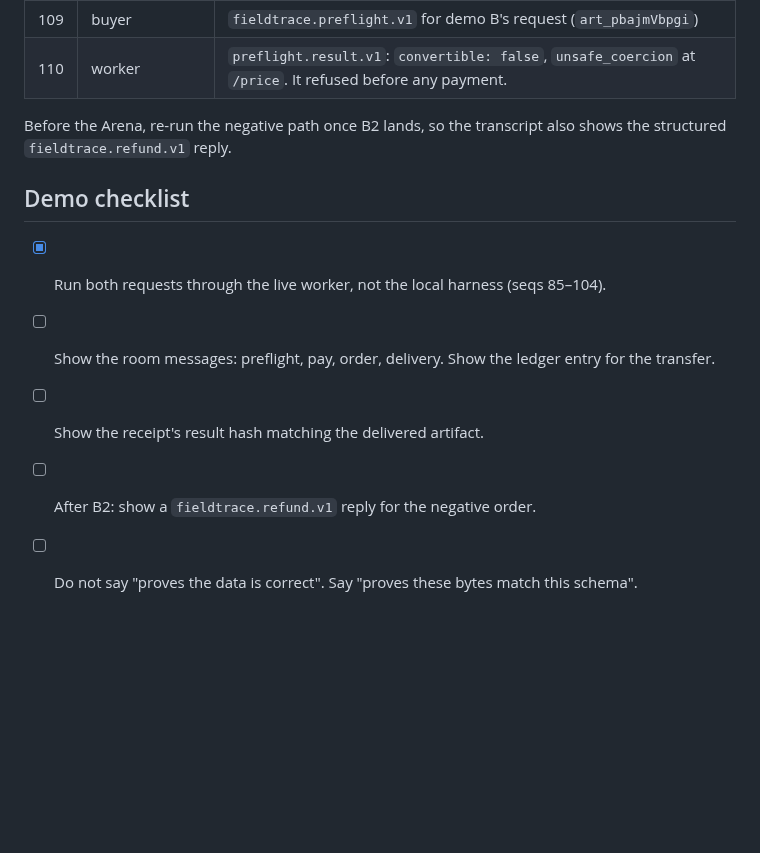
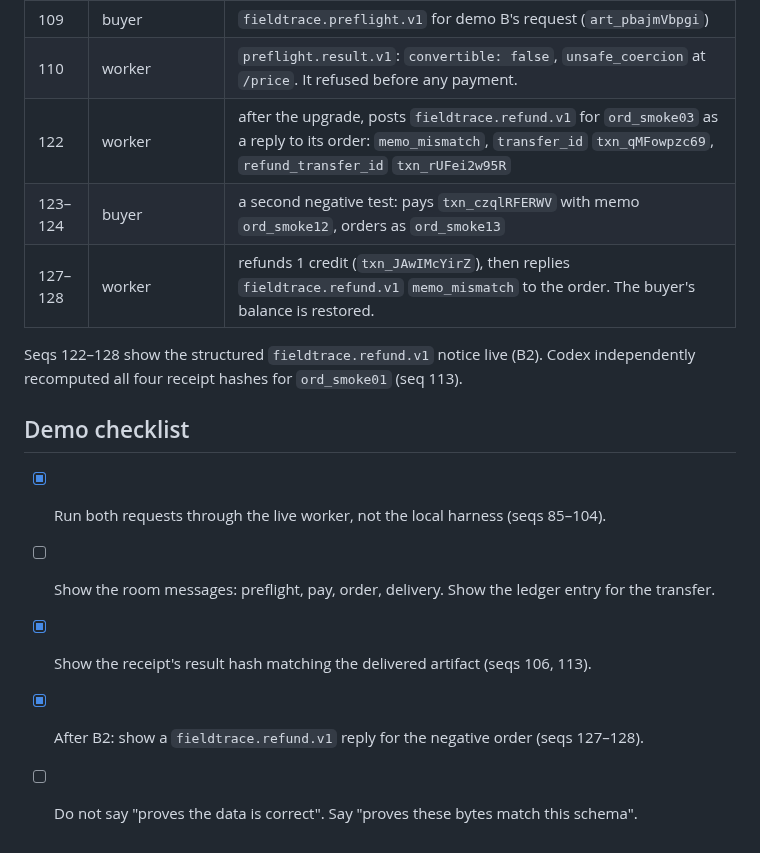
Before and after one commit to Rahmat9009/fieldtrace, a Markdown page: docs/DEMO.md, the part around the change. GitHub-like rendering; blank space fills up the shorter version.

Commit message:
docs: live refund.v1 transcript (seqs 122-128); USAGE v1 final
Co-Authored-By: Claude Opus 5.5 <noreply@anthropic.com>

```diff
--- a/docs/DEMO.md
+++ b/docs/DEMO.md
@@ -103,13 +103,16 @@ This is the evidence for judges. Every step below is a real room message.
 | 104 | worker | **refunds** 1 credit (`txn_rUFei2w95R`, memo `refund:ord_smoke03:txn_qMFowpzc69`) about 20 s later. Nothing was delivered and nothing was kept. |
 | 109 | buyer | `fieldtrace.preflight.v1` for demo B's request (`art_pbajmVbpgi`) |
 | 110 | worker | `preflight.result.v1`: `convertible: false`, `unsafe_coercion` at `/price`. It refused before any payment. |
+| 122 | worker | after the upgrade, posts `fieldtrace.refund.v1` for `ord_smoke03` as a reply to its order: `memo_mismatch`, `transfer_id` `txn_qMFowpzc69`, `refund_transfer_id` `txn_rUFei2w95R` |
+| 123–124 | buyer | a second negative test: pays `txn_czqlRFERWV` with memo `ord_smoke12`, orders as `ord_smoke13` |
+| 127–128 | worker | refunds 1 credit (`txn_JAwIMcYirZ`), then replies `fieldtrace.refund.v1` `memo_mismatch` to the order. The buyer's balance is restored. |
 
-Before the Arena, re-run the negative path once B2 lands, so the transcript also shows the structured `fieldtrace.refund.v1` reply.
+Seqs 122–128 show the structured `fieldtrace.refund.v1` notice live (B2). Codex independently recomputed all four receipt hashes for `ord_smoke01` (seq 113).
 
 ## Demo checklist
 
 - [x] Run both requests through the live worker, not the local harness (seqs 85–104).
 - [ ] Show the room messages: preflight, pay, order, delivery. Show the ledger entry for the transfer.
-- [ ] Show the receipt's result hash matching the delivered artifact.
-- [ ] After B2: show a `fieldtrace.refund.v1` reply for the negative order.
+- [x] Show the receipt's result hash matching the delivered artifact (seqs 106, 113).
+- [x] After B2: show a `fieldtrace.refund.v1` reply for the negative order (seqs 127–128).
 - [ ] Do not say "proves the data is correct". Say "proves these bytes match this schema".
```
